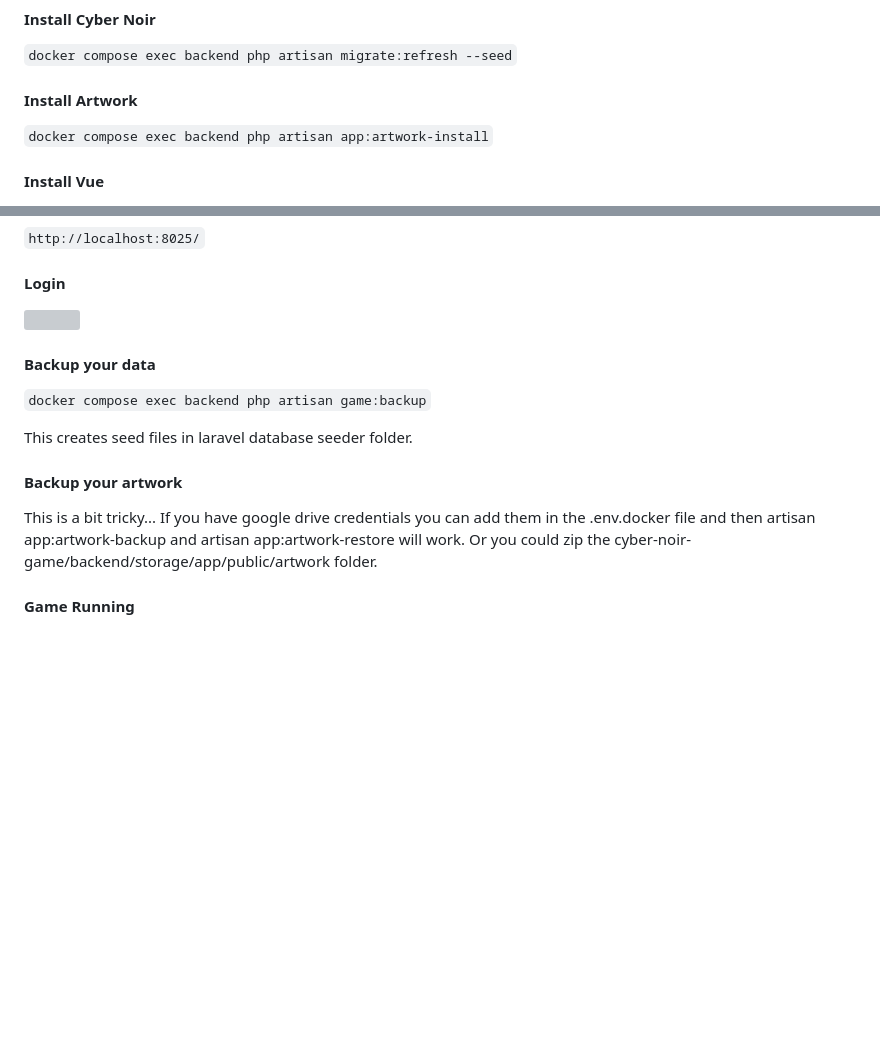
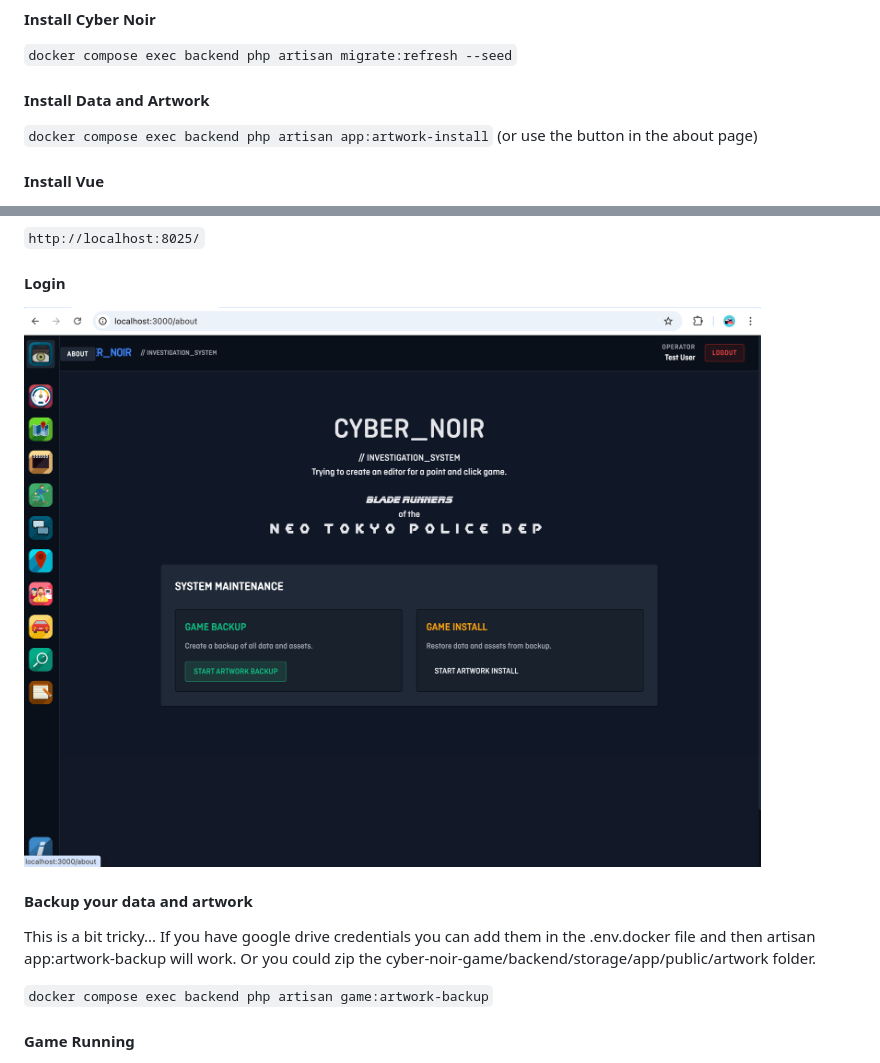
Before and after one commit to bespired/cyber-noir-game, a Markdown page: README.md, 2 parts joined by grey strips. GitHub-like rendering; pictures changed too: docker/about.png (added); blank space fills up the shorter version; grey boxes are pictures that could not be loaded.

Commit message:
restore refactor

```diff
--- a/README.md
+++ b/README.md
@@ -30,10 +30,9 @@ gives you
 `docker compose exec backend php artisan migrate:refresh --seed`
 
 
-#### Install Artwork
+#### Install Data and Artwork
 `docker compose exec backend php artisan app:artwork-install`
-
-
+(or use the button in the about page)
 
 
 #### Install Vue
@@ -57,22 +56,17 @@ gives you
 
 #### Login
 
-![](https://raw.githubusercontent.com/bespired/cyber-noir-game/refs/heads/main/docker/dashboard.png)
+![](https://raw.githubusercontent.com/bespired/cyber-noir-game/refs/heads/main/docker/about.png)
 
 
-#### Backup your data
-
-`docker compose exec backend php artisan game:backup`
-
-This creates seed files in laravel database seeder folder.
-
-#### Backup your artwork
+#### Backup your data and artwork
 
 This is a bit tricky...
 If you have google drive credentials you can add them
-in the .env.docker file and then artisan app:artwork-backup
-and artisan app:artwork-restore will work.
+in the .env.docker file and then artisan app:artwork-backup will work.
 Or you could zip the cyber-noir-game/backend/storage/app/public/artwork folder.
+
+`docker compose exec backend php artisan game:artwork-backup`
 
 
 #### Game Running
```
Also changed, not shown: 12 other files.
